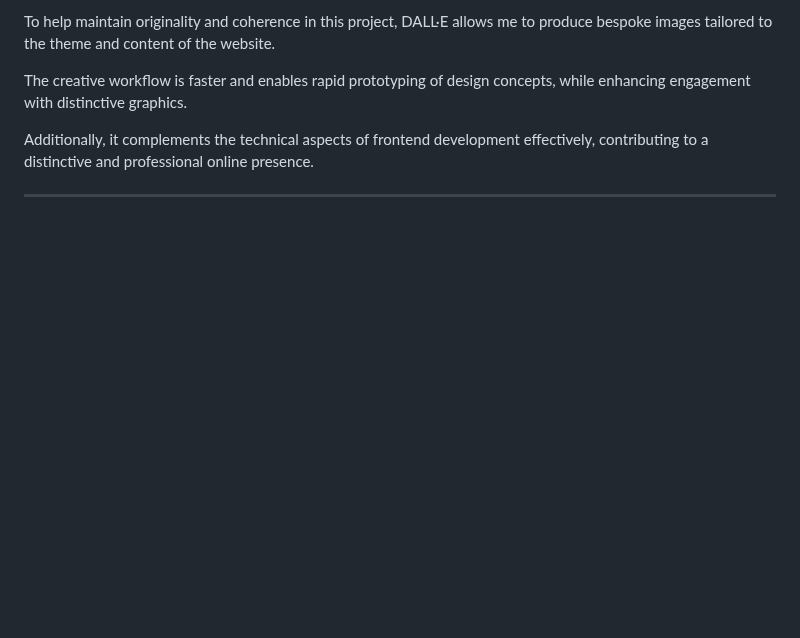
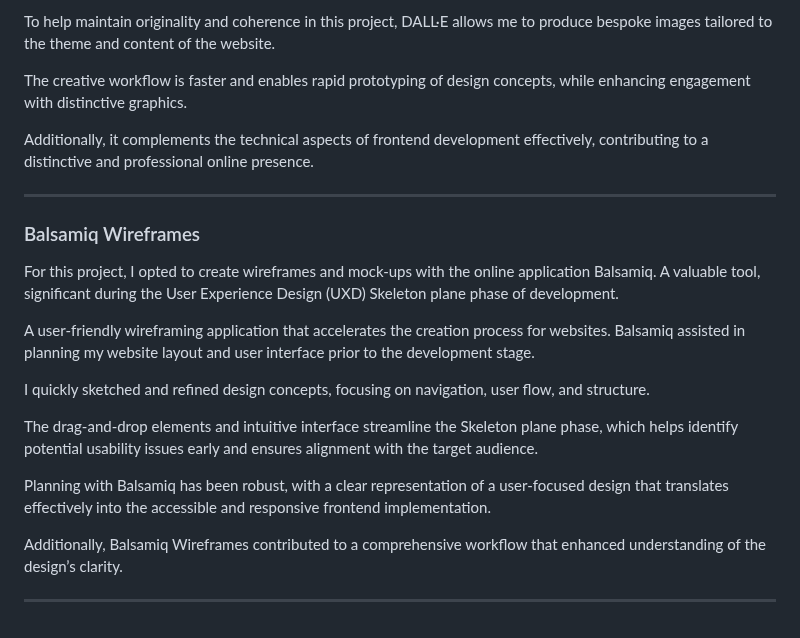
Before and after one commit to rpires71/milestone1, a Markdown page: README.md, the part around the change. Drawn GitHub-style; blank space fills up the shorter version.

Commit message:
Update README.md
Balsamiq contribution towards this project v1.

```diff
--- a/README.md
+++ b/README.md
@@ -299,3 +299,19 @@ The creative workflow is faster and enables rapid prototyping of design concepts
 Additionally, it complements the technical aspects of frontend development effectively, contributing to a distinctive and professional online presence.
 
 ---
+
+### Balsamiq Wireframes
+
+For this project, I opted to create wireframes and mock-ups with the online application Balsamiq. A valuable tool, significant during the User Experience Design (UXD) Skeleton plane phase of development.
+
+A user-friendly wireframing application that accelerates the creation process for websites. Balsamiq assisted in planning my website layout and user interface prior to the development stage.
+
+I quickly sketched and refined design concepts, focusing on navigation, user flow, and structure.
+
+The drag-and-drop elements and intuitive interface streamline the Skeleton plane phase, which helps identify potential usability issues early and ensures alignment with the target audience.
+
+Planning with Balsamiq has been robust, with a clear representation of a user-focused design that translates effectively into the accessible and responsive frontend implementation.
+
+Additionally, Balsamiq Wireframes contributed to a comprehensive workflow that enhanced understanding of the design’s clarity.
+
+---
```
